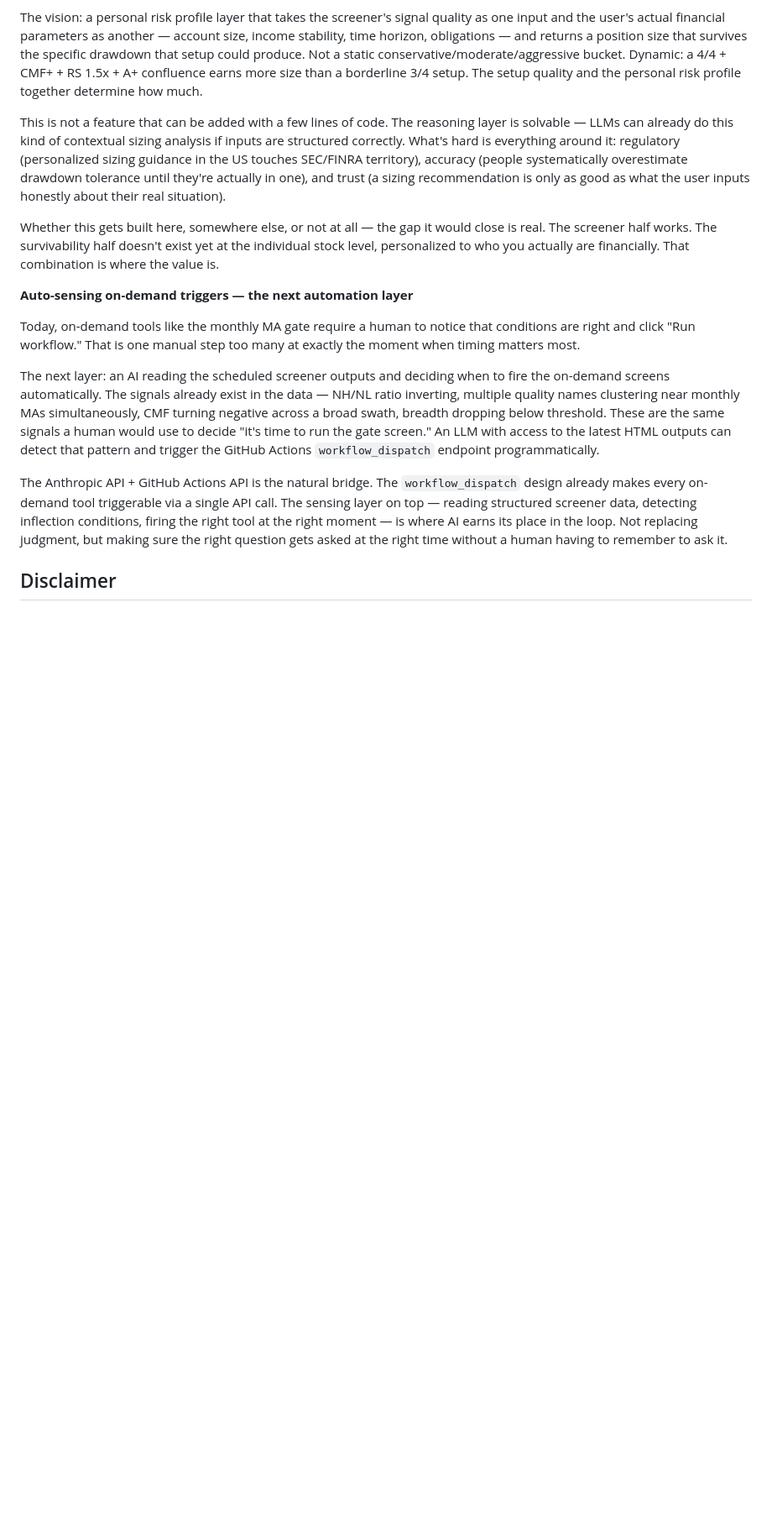
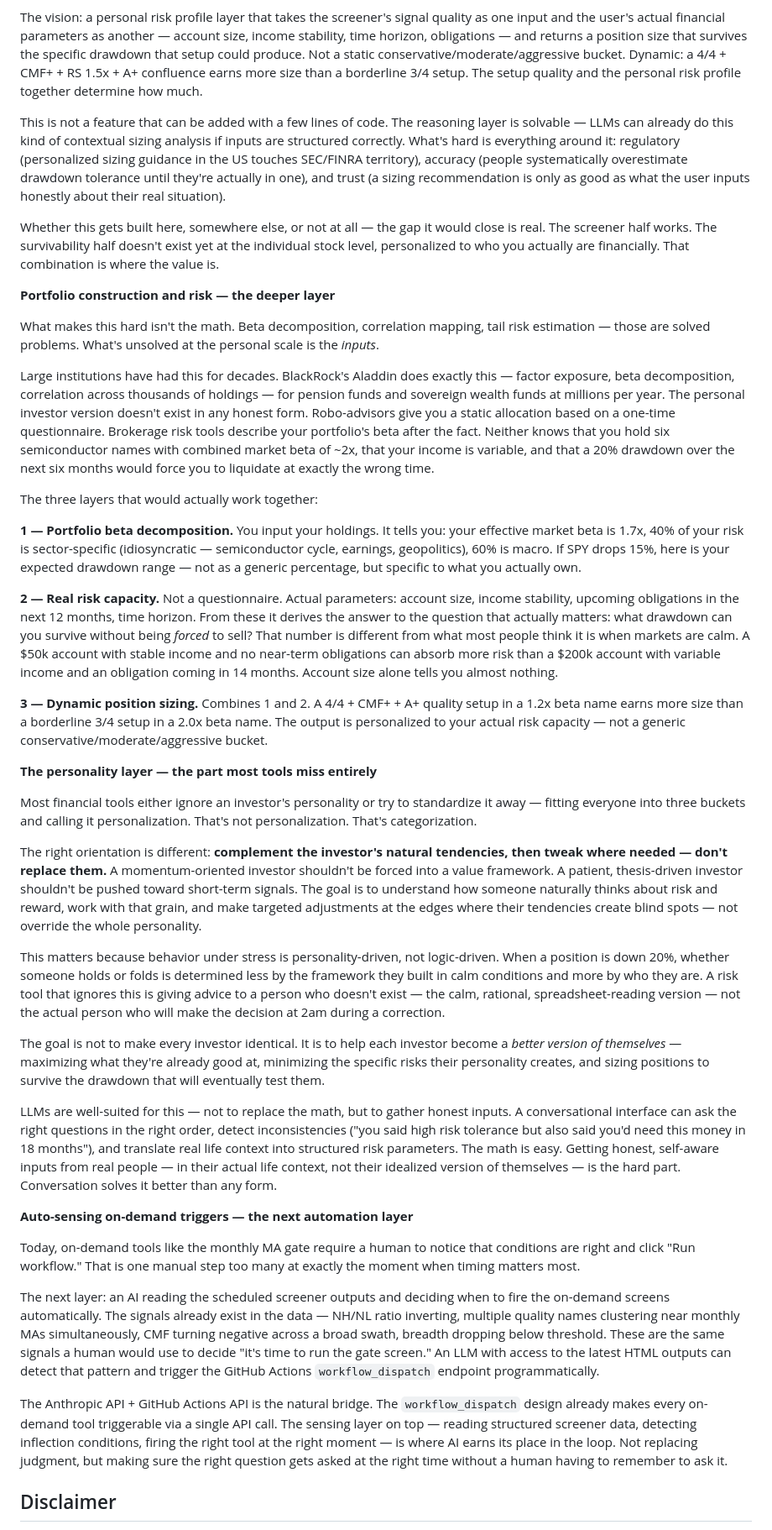
Before and after one commit to neurobloomai/market-tools, a Markdown page: README.md, the part around the change. Shown at 84% size. Rendered like a GitHub page; blank space fills up the shorter version.

Commit message:
README: add portfolio construction, risk mgmt, and personality layer vision
Three-layer personal risk system: beta decomposition, real risk capacity,
dynamic position sizing. Key insight: complement the investor's natural
personality and tweak at the edges — don't replace it. The goal is a
better version of themselves, not a standardized bucket.

Co-Authored-By: Claude Sonnet 4.6 <noreply@anthropic.com>

```diff
--- a/README.md
+++ b/README.md
@@ -671,6 +671,32 @@ This is not a feature that can be added with a few lines of code. The reasoning
 
 Whether this gets built here, somewhere else, or not at all — the gap it would close is real. The screener half works. The survivability half doesn't exist yet at the individual stock level, personalized to who you actually are financially. That combination is where the value is.
 
+**Portfolio construction and risk — the deeper layer**
+
+What makes this hard isn't the math. Beta decomposition, correlation mapping, tail risk estimation — those are solved problems. What's unsolved at the personal scale is the *inputs*.
+
+Large institutions have had this for decades. BlackRock's Aladdin does exactly this — factor exposure, beta decomposition, correlation across thousands of holdings — for pension funds and sovereign wealth funds at millions per year. The personal investor version doesn't exist in any honest form. Robo-advisors give you a static allocation based on a one-time questionnaire. Brokerage risk tools describe your portfolio's beta after the fact. Neither knows that you hold six semiconductor names with combined market beta of ~2x, that your income is variable, and that a 20% drawdown over the next six months would force you to liquidate at exactly the wrong time.
+
+The three layers that would actually work together:
+
+**1 — Portfolio beta decomposition.** You input your holdings. It tells you: your effective market beta is 1.7x, 40% of your risk is sector-specific (idiosyncratic — semiconductor cycle, earnings, geopolitics), 60% is macro. If SPY drops 15%, here is your expected drawdown range — not as a generic percentage, but specific to what you actually own.
+
+**2 — Real risk capacity.** Not a questionnaire. Actual parameters: account size, income stability, upcoming obligations in the next 12 months, time horizon. From these it derives the answer to the question that actually matters: what drawdown can you survive without being *forced* to sell? That number is different from what most people think it is when markets are calm. A $50k account with stable income and no near-term obligations can absorb more risk than a $200k account with variable income and an obligation coming in 14 months. Account size alone tells you almost nothing.
+
+**3 — Dynamic position sizing.** Combines 1 and 2. A 4/4 + CMF+ + A+ quality setup in a 1.2x beta name earns more size than a borderline 3/4 setup in a 2.0x beta name. The output is personalized to your actual risk capacity — not a generic conservative/moderate/aggressive bucket.
+
+**The personality layer — the part most tools miss entirely**
+
+Most financial tools either ignore an investor's personality or try to standardize it away — fitting everyone into three buckets and calling it personalization. That's not personalization. That's categorization.
+
+The right orientation is different: **complement the investor's natural tendencies, then tweak where needed — don't replace them.** A momentum-oriented investor shouldn't be forced into a value framework. A patient, thesis-driven investor shouldn't be pushed toward short-term signals. The goal is to understand how someone naturally thinks about risk and reward, work with that grain, and make targeted adjustments at the edges where their tendencies create blind spots — not override the whole personality.
+
+This matters because behavior under stress is personality-driven, not logic-driven. When a position is down 20%, whether someone holds or folds is determined less by the framework they built in calm conditions and more by who they are. A risk tool that ignores this is giving advice to a person who doesn't exist — the calm, rational, spreadsheet-reading version — not the actual person who will make the decision at 2am during a correction.
+
+The goal is not to make every investor identical. It is to help each investor become a *better version of themselves* — maximizing what they're already good at, minimizing the specific risks their personality creates, and sizing positions to survive the drawdown that will eventually test them.
+
+LLMs are well-suited for this — not to replace the math, but to gather honest inputs. A conversational interface can ask the right questions in the right order, detect inconsistencies ("you said high risk tolerance but also said you'd need this money in 18 months"), and translate real life context into structured risk parameters. The math is easy. Getting honest, self-aware inputs from real people — in their actual life context, not their idealized version of themselves — is the hard part. Conversation solves it better than any form.
+
 **Auto-sensing on-demand triggers — the next automation layer**
 
 Today, on-demand tools like the monthly MA gate require a human to notice that conditions are right and click "Run workflow." That is one manual step too many at exactly the moment when timing matters most.
```
